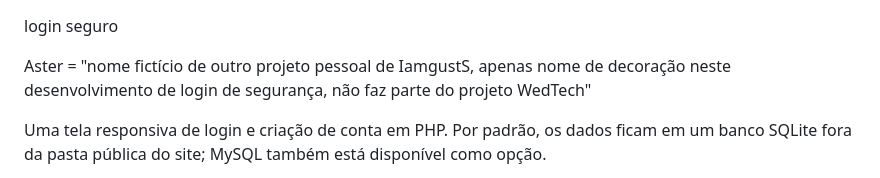
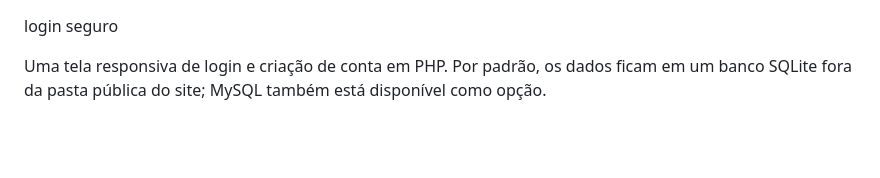
Before and after one commit to IamgustS/Login-Seguro, a Markdown page: README.md, the part around the change. Drawn GitHub-style; blank space fills up the shorter version.

Commit message:
Mudança de descrição
alteração de descrição

```diff
--- a/README.md
+++ b/README.md
@@ -1,6 +1,5 @@
 login seguro
 
-Aster = "nome fictício de outro projeto pessoal de IamgustS, apenas nome de decoração neste desenvolvimento de login de segurança, não faz parte do projeto WedTech"
 
 Uma tela responsiva de login e criação de conta em PHP. Por padrão, os dados ficam em um banco SQLite fora da pasta pública do site; MySQL também está disponível como opção.
 
```
